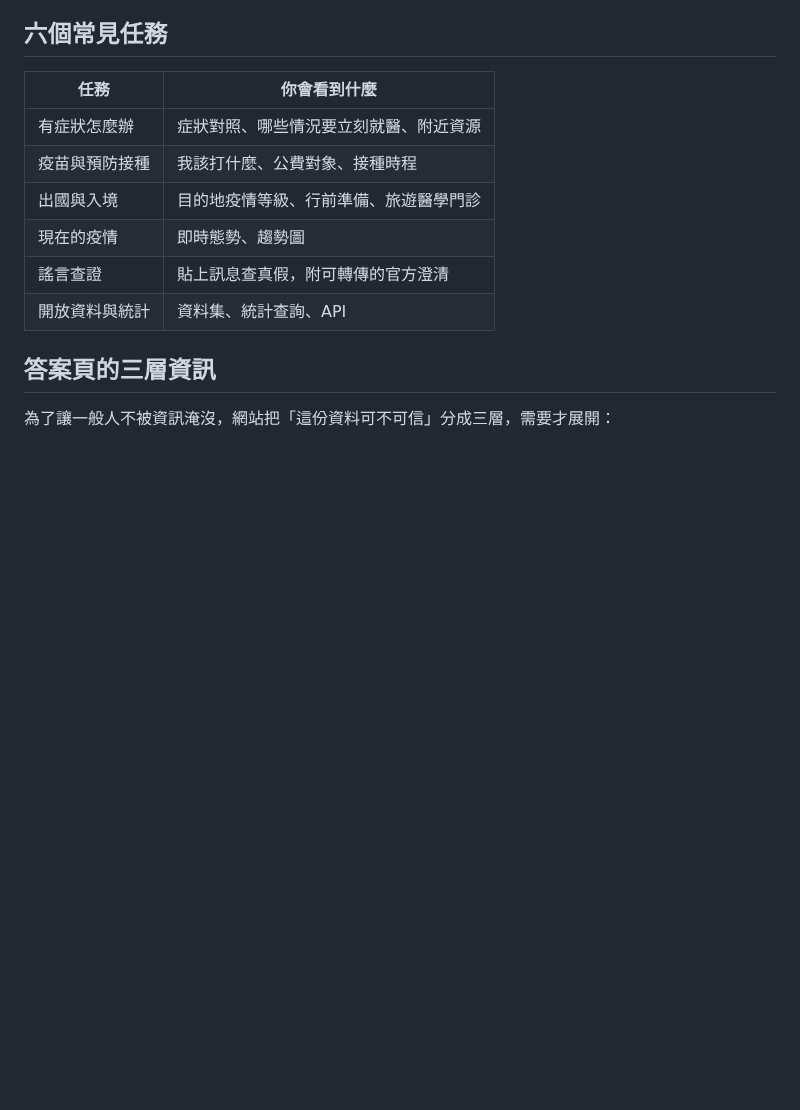
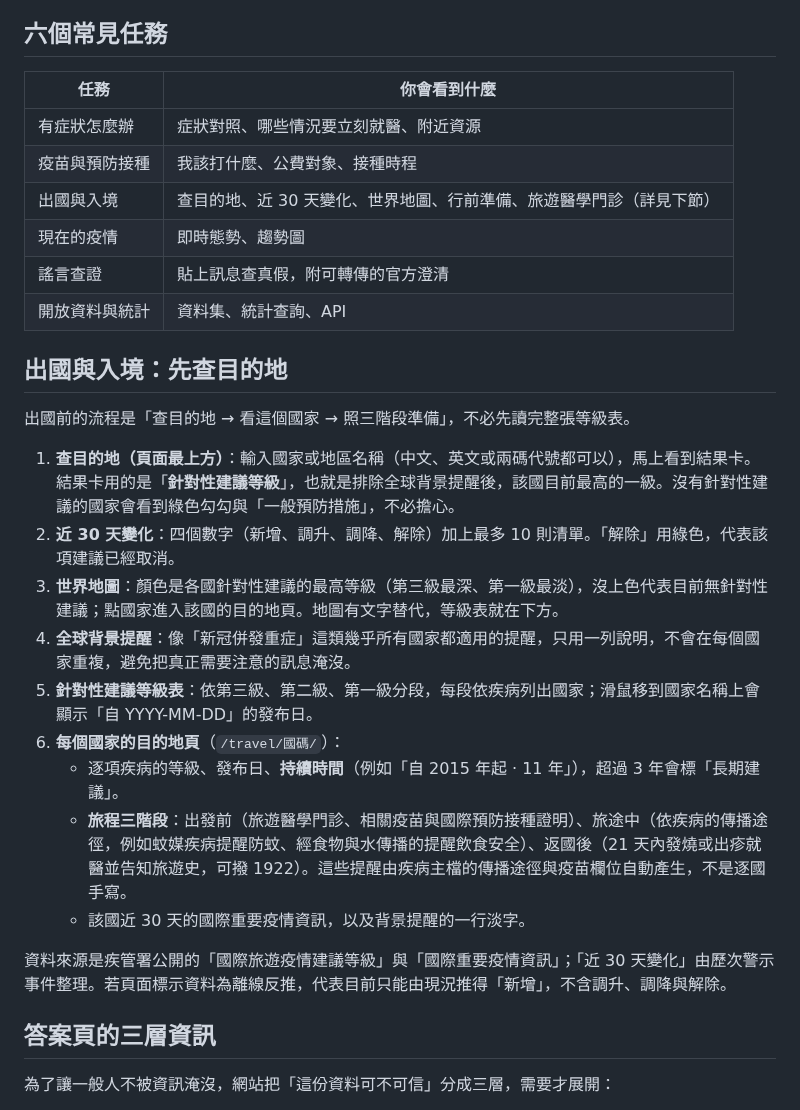
Before and after one commit to ancientsky/new_cdc_prototype, a Markdown page: docs/guide-public.md, the part around the change. Rendered like a GitHub page; blank space fills up the shorter version.

```diff
--- a/docs/guide-public.md
+++ b/docs/guide-public.md
@@ -42,10 +42,26 @@
 | --- | --- |
 | 有症狀怎麼辦 | 症狀對照、哪些情況要立刻就醫、附近資源 |
 | 疫苗與預防接種 | 我該打什麼、公費對象、接種時程 |
-| 出國與入境 | 目的地疫情等級、行前準備、旅遊醫學門診 |
+| 出國與入境 | 查目的地、近 30 天變化、世界地圖、行前準備、旅遊醫學門診（詳見下節） |
 | 現在的疫情 | 即時態勢、趨勢圖 |
 | 謠言查證 | 貼上訊息查真假，附可轉傳的官方澄清 |
 | 開放資料與統計 | 資料集、統計查詢、API |
+
+## 出國與入境：先查目的地
+
+出國前的流程是「查目的地 → 看這個國家 → 照三階段準備」，不必先讀完整張等級表。
+
+1. **查目的地（頁面最上方）**：輸入國家或地區名稱（中文、英文或兩碼代號都可以），馬上看到結果卡。結果卡用的是「**針對性建議等級**」，也就是排除全球背景提醒後，該國目前最高的一級。沒有針對性建議的國家會看到綠色勾勾與「一般預防措施」，不必擔心。
+2. **近 30 天變化**：四個數字（新增、調升、調降、解除）加上最多 10 則清單。「解除」用綠色，代表該項建議已經取消。
+3. **世界地圖**：顏色是各國針對性建議的最高等級（第三級最深、第一級最淡），沒上色代表目前無針對性建議；點國家進入該國的目的地頁。地圖有文字替代，等級表就在下方。
+4. **全球背景提醒**：像「新冠併發重症」這類幾乎所有國家都適用的提醒，只用一列說明，不會在每個國家重複，避免把真正需要注意的訊息淹沒。
+5. **針對性建議等級表**：依第三級、第二級、第一級分段，每段依疾病列出國家；滑鼠移到國家名稱上會顯示「自 YYYY-MM-DD」的發布日。
+6. **每個國家的目的地頁**（`/travel/國碼/`）：
+   - 逐項疾病的等級、發布日、**持續時間**（例如「自 2015 年起 · 11 年」），超過 3 年會標「長期建議」。
+   - **旅程三階段**：出發前（旅遊醫學門診、相關疫苗與國際預防接種證明）、旅途中（依疾病的傳播途徑，例如蚊媒疾病提醒防蚊、經食物與水傳播的提醒飲食安全）、返國後（21 天內發燒或出疹就醫並告知旅遊史，可撥 1922）。這些提醒由疾病主檔的傳播途徑與疫苗欄位自動產生，不是逐國手寫。
+   - 該國近 30 天的國際重要疫情資訊，以及背景提醒的一行淡字。
+
+資料來源是疾管署公開的「國際旅遊疫情建議等級」與「國際重要疫情資訊」；「近 30 天變化」由歷次警示事件整理。若頁面標示資料為離線反推，代表目前只能由現況推得「新增」，不含調升、調降與解除。
 
 ## 答案頁的三層資訊
 
```
Also changed, not shown: README.md (+3 -1 lines), docs/governance-model.md (+1 -0 lines), docs/screenshots/travel-JP.png, docs/screenshots/travel-KR.png, 6 other files.
